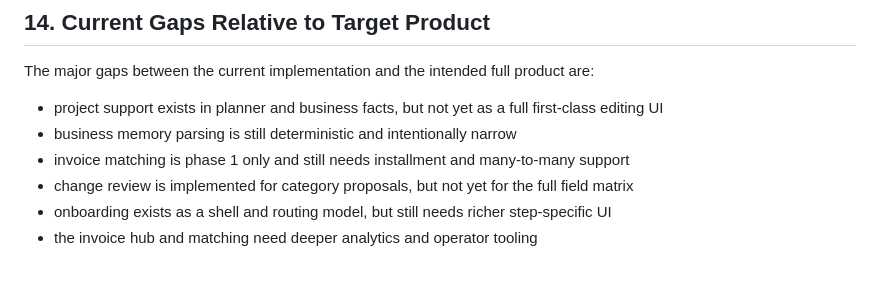
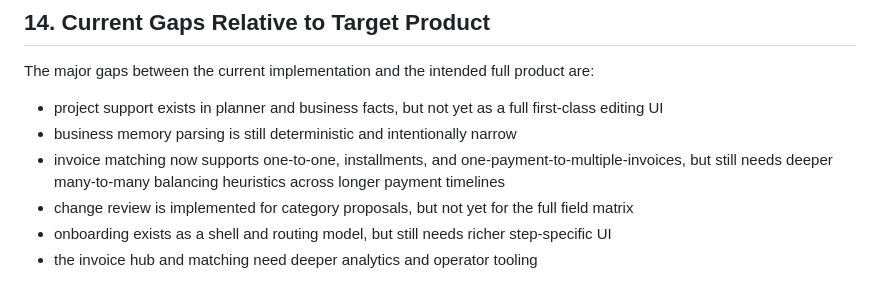
Before and after one commit to HiciuStefan/contabilaAi, a Markdown page: docs/PRODUCT_DOCUMENTATION.md, the part around the change. Drawn GitHub-style.

Commit message:
docs: update matching phase status

```diff
--- a/docs/PRODUCT_DOCUMENTATION.md
+++ b/docs/PRODUCT_DOCUMENTATION.md
@@ -583,7 +583,8 @@ The major gaps between the current implementation and the intended full product
 
 - project support exists in planner and business facts, but not yet as a full first-class editing UI
 - business memory parsing is still deterministic and intentionally narrow
-- invoice matching is phase 1 only and still needs installment and many-to-many support
+- invoice matching now supports one-to-one, installments, and one-payment-to-multiple-invoices,
+  but still needs deeper many-to-many balancing heuristics across longer payment timelines
 - change review is implemented for category proposals, but not yet for the full field matrix
 - onboarding exists as a shell and routing model, but still needs richer step-specific UI
 - the invoice hub and matching need deeper analytics and operator tooling
```
